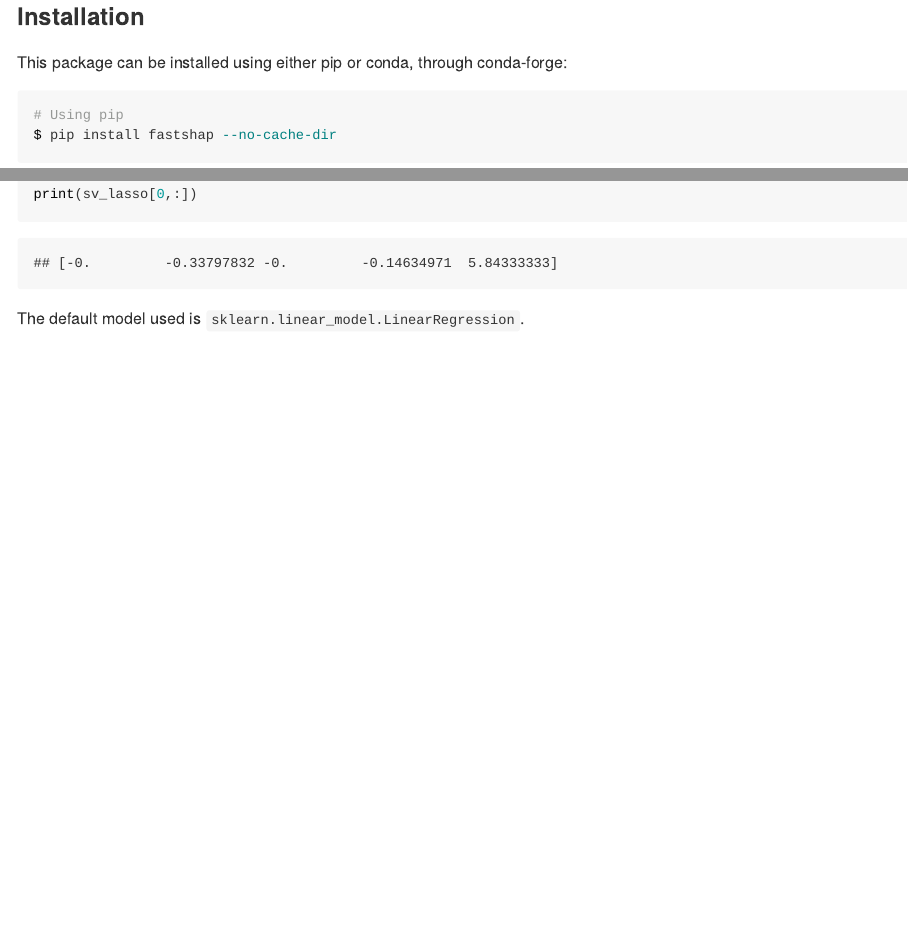
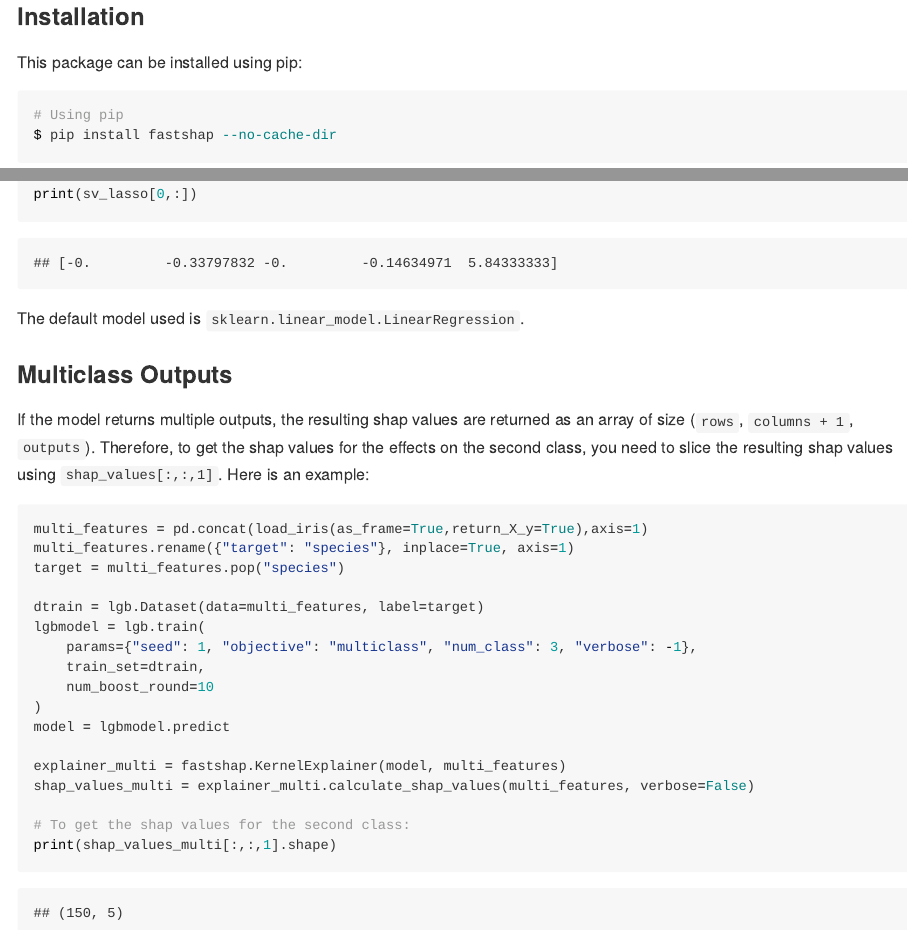
Before and after one commit to AnotherSamWilson/fastshap, an R Markdown document (README.Rmd): the page in a window 1100 px wide, from 390 px down, and a second part further down, joined at a grey line. The pictures show the output file README.md that the author committed with the source, drawn offline in the style of GitHub; badge pictures from the web are left out.

Commit message:
Updated README

````diff
--- a/README.Rmd
+++ b/README.Rmd
@@ -31,7 +31,7 @@
 
 
 ### Installation
-This package can be installed using either pip or conda, through conda-forge:
+This package can be installed using pip:
 
 ``` {bash INSTALL1,eval=FALSE}
 # Using pip
@@ -161,3 +161,27 @@
 ```
 
 The default model used is `sklearn.linear_model.LinearRegression`.
+
+
+### Multiclass Outputs
+
+If the model returns multiple outputs, the resulting shap values are returned as an array of size (`rows`, `columns + 1`, `outputs`). Therefore, to get the shap values for the effects on the second class, you need to slice the resulting shap values using `shap_values[:,:,1]`. Here is an example:
+```{python Multiclass}
+multi_features = pd.concat(load_iris(as_frame=True,return_X_y=True),axis=1)
+multi_features.rename({"target": "species"}, inplace=True, axis=1)
+target = multi_features.pop("species")
+
+dtrain = lgb.Dataset(data=multi_features, label=target)
+lgbmodel = lgb.train(
+    params={"seed": 1, "objective": "multiclass", "num_class": 3, "verbose": -1},
+    train_set=dtrain,
+    num_boost_round=10
+)
+model = lgbmodel.predict
+
+explainer_multi = fastshap.KernelExplainer(model, multi_features)
+shap_values_multi = explainer_multi.calculate_shap_values(multi_features, verbose=False)
+
+# To get the shap values for the second class:
+print(shap_values_multi[:,:,1].shape)
+```
````
Also changed, not shown: README.md.
